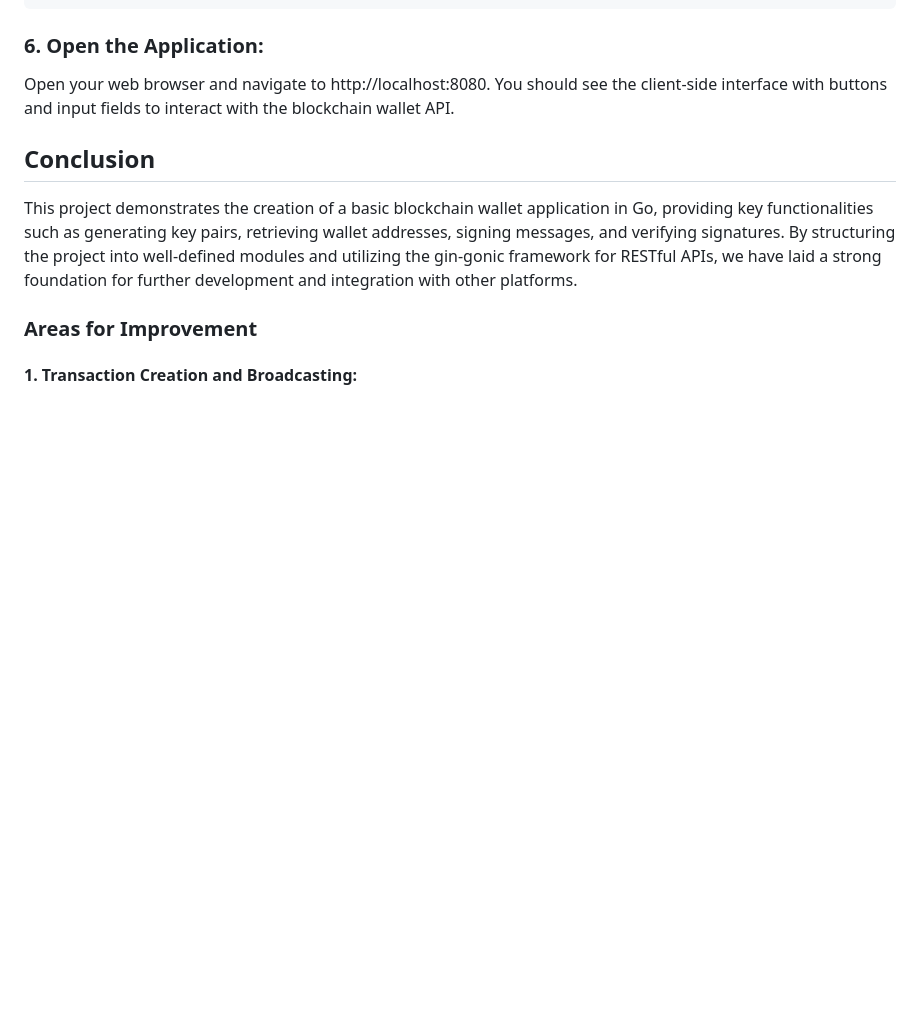
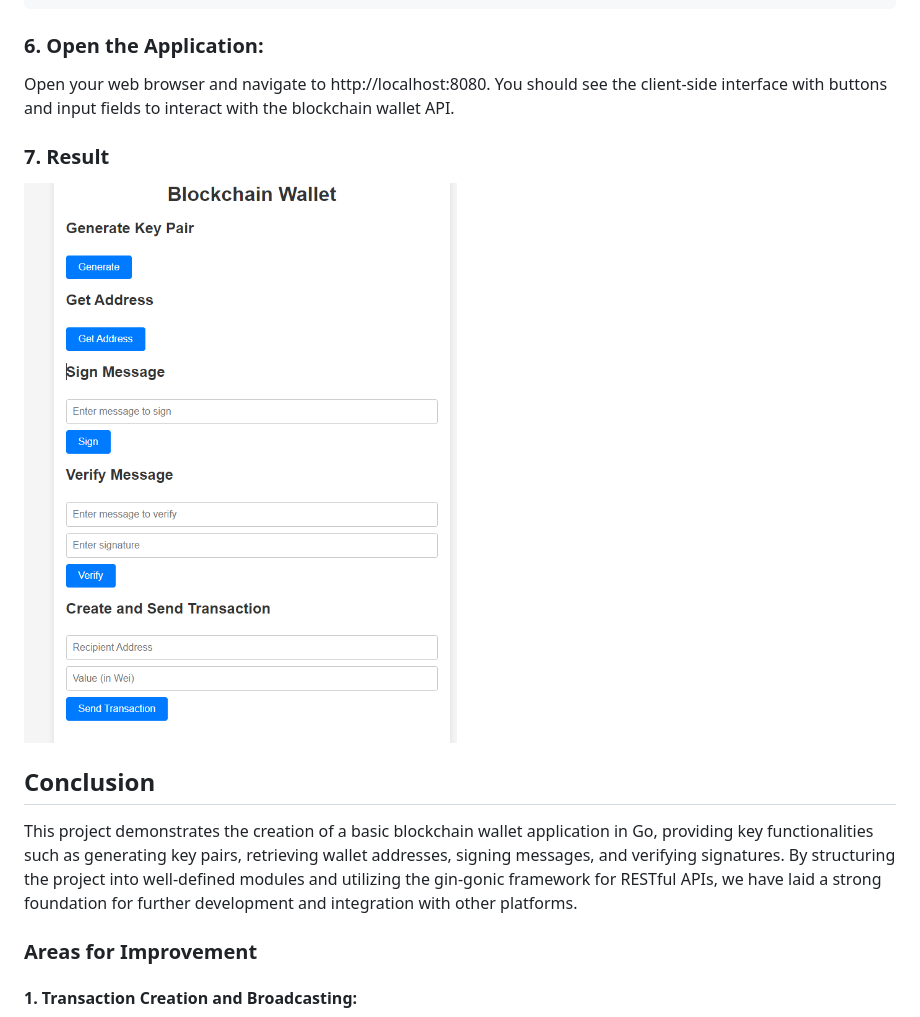
Before and after one commit to jabbala-dev/go-wallet, a Markdown page: README.md, the part around the change. GitHub-like rendering; blank space fills up the shorter version.

```diff
--- a/README.md
+++ b/README.md
@@ -712,6 +712,8 @@ document.addEventListener('DOMContentLoaded', () => {
 ### 6. Open the Application:
 Open your web browser and navigate to http://localhost:8080. You should see the client-side interface with buttons and input fields to interact with the blockchain wallet API.
 
+### 7. Result
+<img src="https://raw.githubusercontent.com/jabbala-dev/go-wallet/main/result/static.png" alt="result image"/>
 
 ## Conclusion
 This project demonstrates the creation of a basic blockchain wallet application in Go, providing key functionalities such as generating key pairs, retrieving wallet addresses, signing messages, and verifying signatures. By structuring the project into well-defined modules and utilizing the gin-gonic framework for RESTful APIs, we have laid a strong foundation for further development and integration with other platforms.
```
